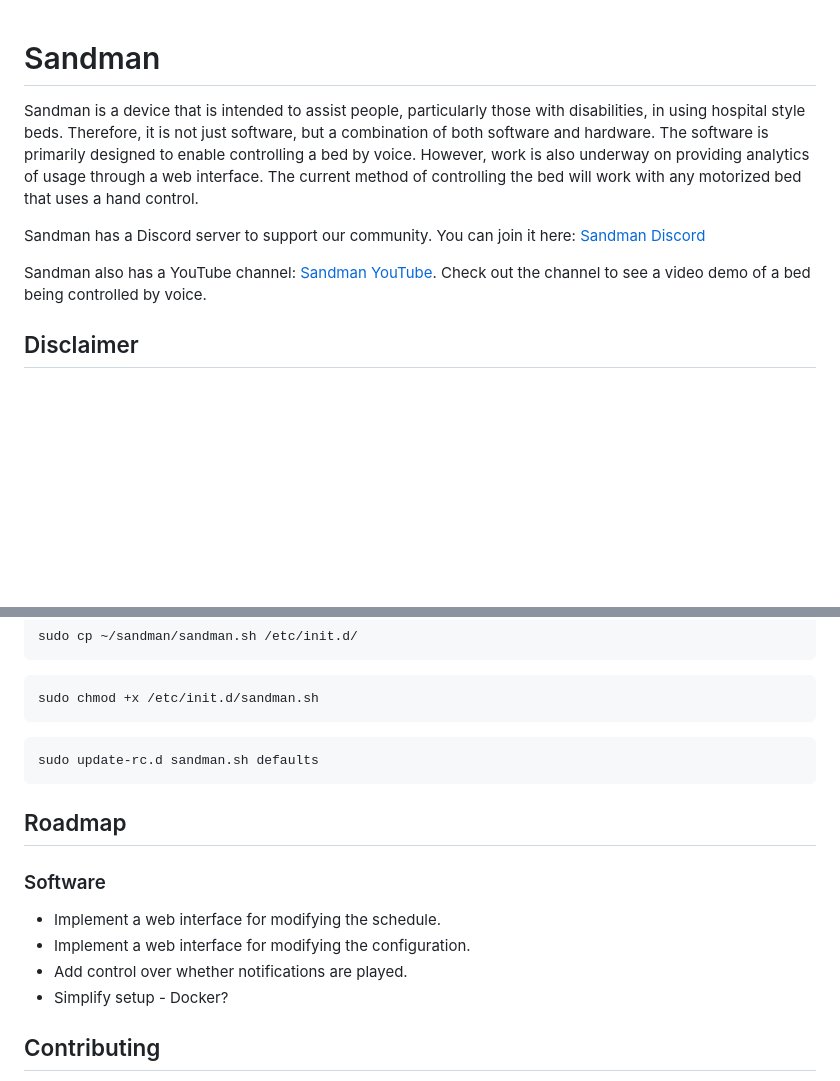
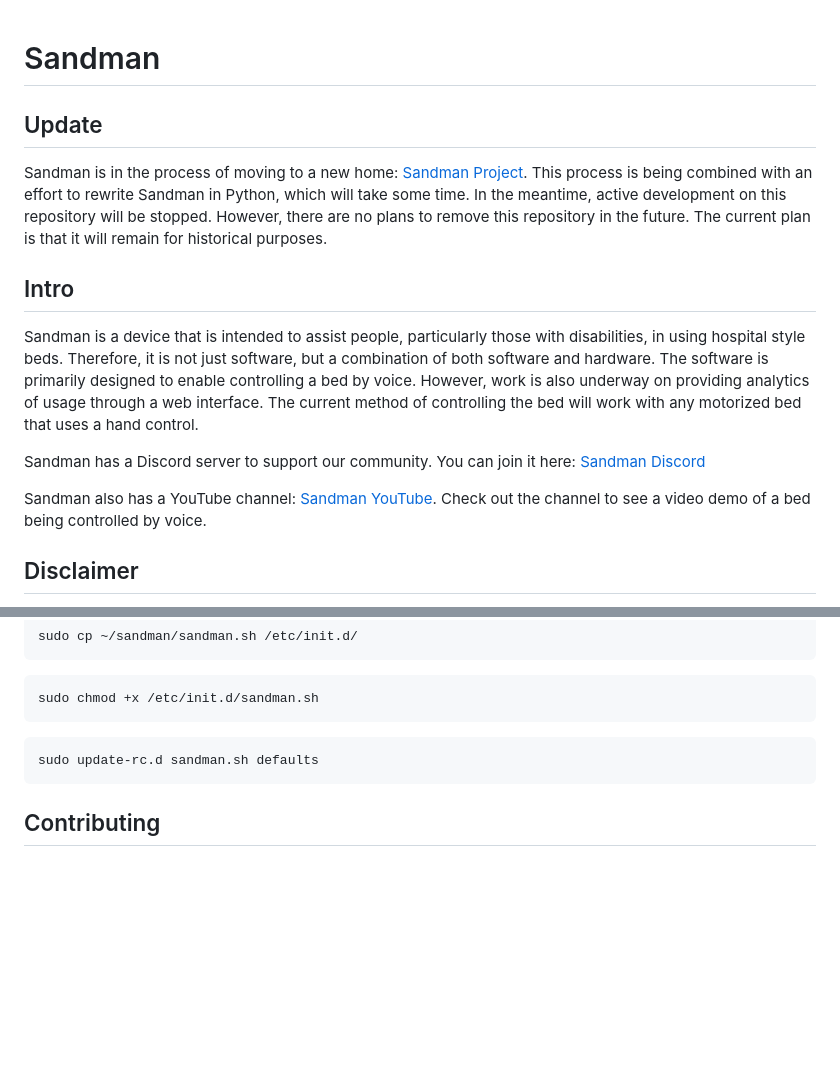
Before and after one commit to shawn-lindberg/sandman, a Markdown page: README.md, 2 parts joined by grey strips. Drawn GitHub-style; blank space fills up the shorter version.

Commit message:
Updated the README to reflect the fact that Sandman development is moving. (#77)

````diff
--- a/README.md
+++ b/README.md
@@ -1,11 +1,16 @@
 # Sandman
+
+## Update
+
+Sandman is in the process of moving to a new home: [Sandman Project](https://github.com/sandman-project). This process is being combined with an effort to rewrite Sandman in Python, which will take some time. In the meantime, active development on this repository will be stopped. However, there are no plans to remove this repository in the future. The current plan is that it will remain for historical purposes.
+
+## Intro
 
 Sandman is a device that is intended to assist people, particularly those with disabilities, in using hospital style beds. Therefore, it is not just software, but a combination of both software and hardware. The software is primarily designed to enable controlling a bed by voice. However, work is also underway on providing analytics of usage through a web interface. The current method of controlling the bed will work with any motorized bed that uses a hand control.
 
 Sandman has a Discord server to support our community. You can join it here: [Sandman Discord](https://discord.gg/XBYtSAXK2B)
 
-Sandman also has a YouTube channel: [Sandman YouTube](https://www.youtube.com/@project-sandman).  Check out the channel to see a video demo of a
-bed being controlled by voice.
+Sandman also has a YouTube channel: [Sandman YouTube](https://www.youtube.com/@project-sandman).  Check out the channel to see a video demo of a bed being controlled by voice.
 
 ## Disclaimer
 
@@ -252,15 +257,6 @@ sudo chmod +x /etc/init.d/sandman.sh
 sudo update-rc.d sandman.sh defaults
 ```
 
-## Roadmap
-
-### Software
-
-* Implement a web interface for modifying the schedule.
-* Implement a web interface for modifying the configuration.
-* Add control over whether notifications are played.
-* Simplify setup - Docker?
-
 ## Contributing
 
 Sandman was in development privately for many years before going public. If you would like to get involved, please join the [Sandman Discord](https://discord.gg/XBYtSAXK2B).
````
